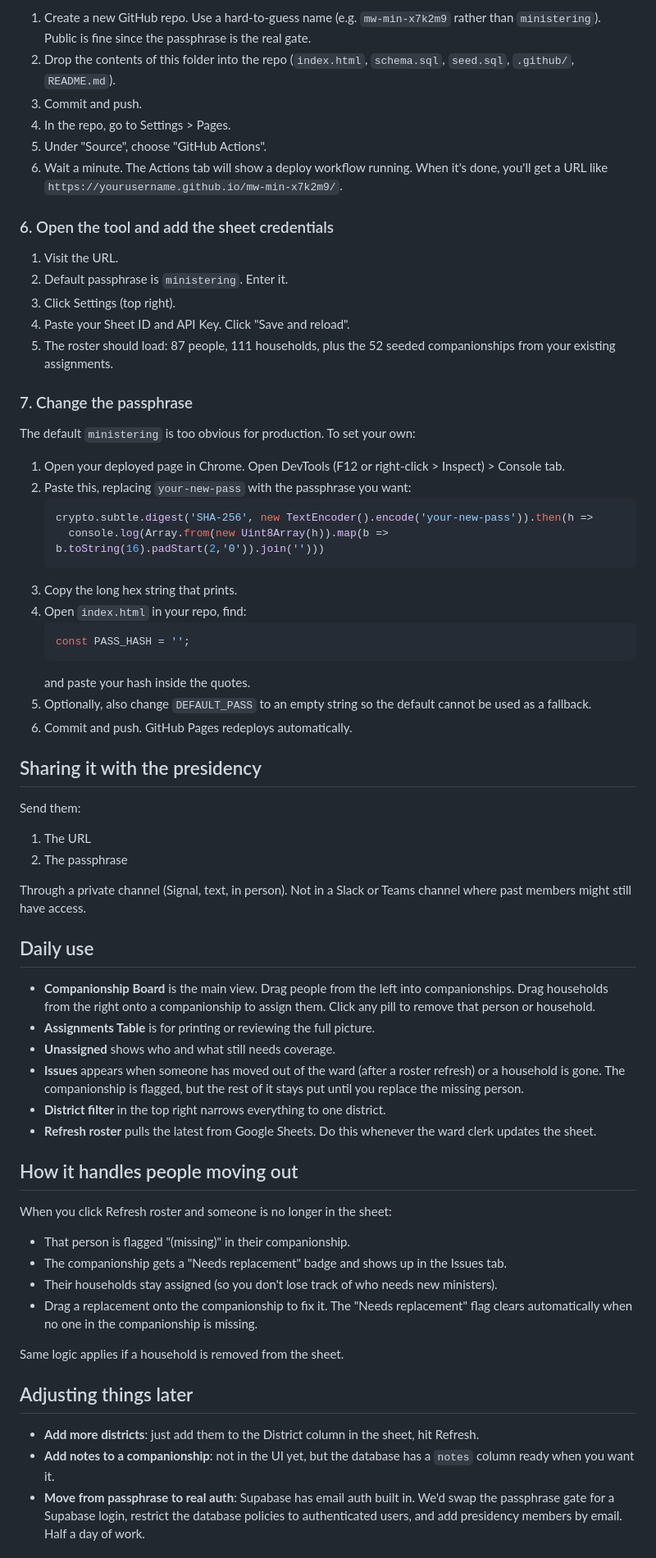
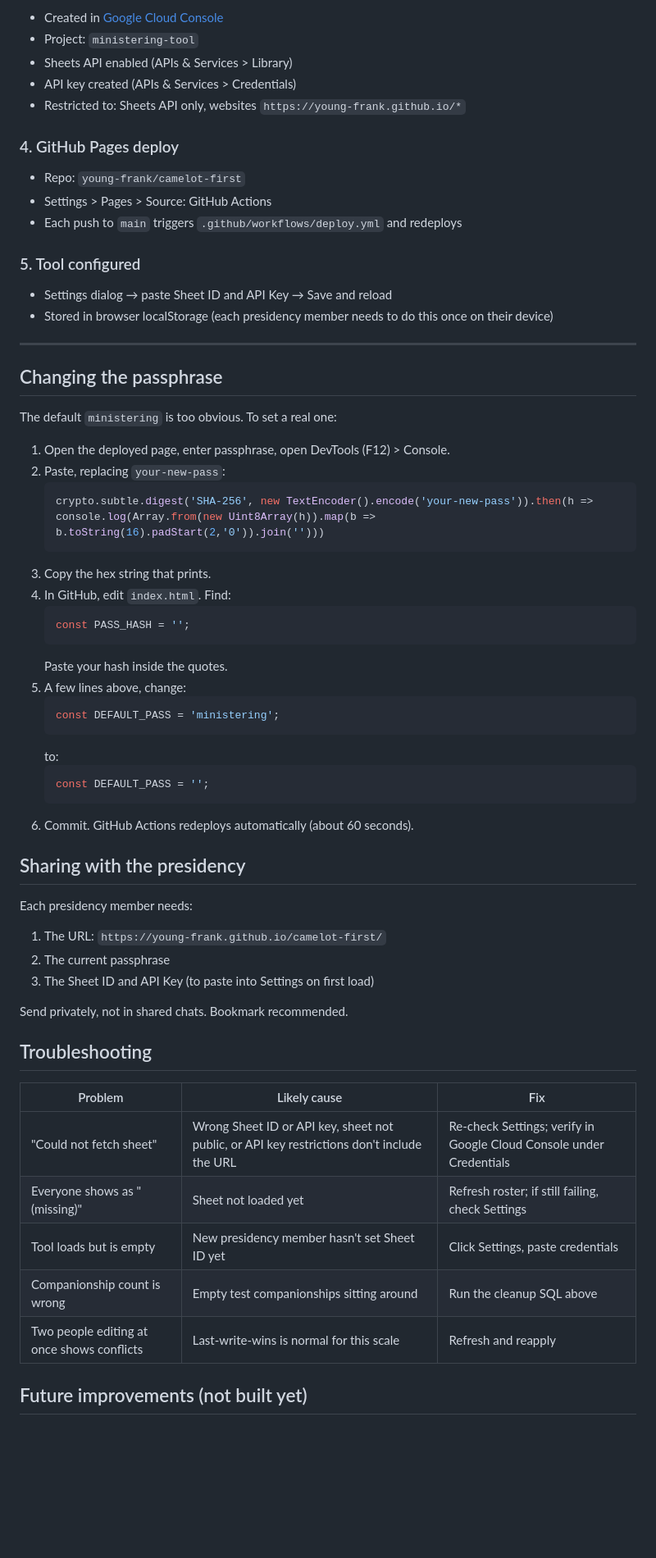
Before and after one commit to young-frank/camelot-first, a Markdown page: README.md, the part around one of its changes. Shown at 82% size. GitHub-like rendering; blank space fills up the shorter version.

Commit message:
Update README.md
More clarity

````diff
--- a/README.md
+++ b/README.md
@@ -63,68 +133,66 @@ The tool reads from Google Sheets, not Excel. You need to:
 
-1. Create a new GitHub repo. Use a hard-to-guess name (e.g. `mw-min-x7k2m9` rather than `ministering`). Public is fine since the passphrase is the real gate.
-2. Drop the contents of this folder into the repo (`index.html`, `schema.sql`, `seed.sql`, `.github/`, `README.md`).
-3. Commit and push.
-4. In the repo, go to Settings > Pages.
-5. Under "Source", choose "GitHub Actions".
-6. Wait a minute. The Actions tab will show a deploy workflow running. When it's done, you'll get a URL like `https://yourusername.github.io/mw-min-x7k2m9/`.
+- Created in [Google Cloud Console](https://console.cloud.google.com)
+- Project: `ministering-tool`
+- Sheets API enabled (APIs & Services > Library)
+- API key created (APIs & Services > Credentials)
+- Restricted to: Sheets API only, websites `https://young-frank.github.io/*`
 
-### 6. Open the tool and add the sheet credentials
+### 4. GitHub Pages deploy
 
-1. Visit the URL.
-2. Default passphrase is `ministering`. Enter it.
-3. Click Settings (top right).
-4. Paste your Sheet ID and API Key. Click "Save and reload".
-5. The roster should load: 87 people, 111 households, plus the 52 seeded companionships from your existing assignments.
+- Repo: `young-frank/camelot-first`
+- Settings > Pages > Source: GitHub Actions
+- Each push to `main` triggers `.github/workflows/deploy.yml` and redeploys
 
-### 7. Change the passphrase
+### 5. Tool configured
 
-The default `ministering` is too obvious for production. To set your own:
+- Settings dialog → paste Sheet ID and API Key → Save and reload
+- Stored in browser localStorage (each presidency member needs to do this once on their device)
 
-1. Open your deployed page in Chrome. Open DevTools (F12 or right-click > Inspect) > Console tab.
-2. Paste this, replacing `your-new-pass` with the passphrase you want:
+---
+
+## Changing the passphrase
+
+The default `ministering` is too obvious. To set a real one:
+
+1. Open the deployed page, enter passphrase, open DevTools (F12) > Console.
+2. Paste, replacing `your-new-pass`:
    ```javascript
-   crypto.subtle.digest('SHA-256', new TextEncoder().encode('your-new-pass')).then(h =>
-     console.log(Array.from(new Uint8Array(h)).map(b => b.toString(16).padStart(2,'0')).join('')))
+   crypto.subtle.digest('SHA-256', new TextEncoder().encode('your-new-pass')).then(h => console.log(Array.from(new Uint8Array(h)).map(b => b.toString(16).padStart(2,'0')).join('')))
    ```
-3. Copy the long hex string that prints.
-4. Open `index.html` in your repo, find:
+3. Copy the hex string that prints.
+4. In GitHub, edit `index.html`. Find:
    ```javascript
    const PASS_HASH = '';
    ```
-   and paste your hash inside the quotes.
-5. Optionally, also change `DEFAULT_PASS` to an empty string so the default cannot be used as a fallback.
-6. Commit and push. GitHub Pages redeploys automatically.
+   Paste your hash inside the quotes.
+5. A few lines above, change:
+   ```javascript
+   const DEFAULT_PASS = 'ministering';
+   ```
+   to:
+   ```javascript
+   const DEFAULT_PASS = '';
+   ```
+6. Commit. GitHub Actions redeploys automatically (about 60 seconds).
 
-## Sharing it with the presidency
+## Sharing with the presidency
 
-Send them:
-1. The URL
-2. The passphrase
+Each presidency member needs:
+1. The URL: `https://young-frank.github.io/camelot-first/`
+2. The current passphrase
+3. The Sheet ID and API Key (to paste into Settings on first load)
 
-Through a private channel (Signal, text, in person). Not in a Slack or Teams channel where past members might still have access.
+Send privately, not in shared chats. Bookmark recommended.
 
-## Daily use
+## Troubleshooting
 
-- **Companionship Board** is the main view. Drag people from the left into companionships. Drag households from the right onto a companionship to assign them. Click any pill to remove that person or household.
-- **Assignments Table** is for printing or reviewing the full picture.
-- **Unassigned** shows who and what still needs coverage.
-- **Issues** appears when someone has moved out of the ward (after a roster refresh) or a household is gone. The companionship is flagged, but the rest of it stays put until you replace the missing person.
-- **District filter** in the top right narrows everything to one district.
-- **Refresh roster** pulls the latest from Google Sheets. Do this whenever the ward clerk updates the sheet.
+| Problem | Likely cause | Fix |
+|---------|--------------|-----|
+| "Could not fetch sheet" | Wrong Sheet ID or API key, sheet not public, or API key restrictions don't include the URL | Re-check Settings; verify in Google Cloud Console under Credentials |
+| Everyone shows as "(missing)" | Sheet not loaded yet | Refresh roster; if still failing, check Settings |
+| Tool loads but is empty | New presidency member hasn't set Sheet ID yet | Click Settings, paste credentials |
+| Companionship count is wrong | Empty test companionships sitting around | Run the cleanup SQL above |
+| Two people editing at once shows conflicts | Last-write-wins is normal for this scale | Refresh and reapply |
 
-## How it handles people moving out
+## Future improvements (not built yet)
 
-When you click Refresh roster and someone is no longer in the sheet:
-- That person is flagged "(missing)" in their companionship.
-- The companionship gets a "Needs replacement" badge and shows up in the Issues tab.
-- Their households stay assigned (so you don't lose track of who needs new ministers).
-- Drag a replacement onto the companionship to fix it. The "Needs replacement" flag clears automatically when no one in the companionship is missing.
-
-Same logic applies if a household is removed from the sheet.
-
-## Adjusting things later
-
-- **Add more districts**: just add them to the District column in the sheet, hit Refresh.
-- **Add notes to a companionship**: not in the UI yet, but the database has a `notes` column ready when you want it.
-- **Move from passphrase to real auth**: Supabase has email auth built in. We'd swap the passphrase gate for a Supabase login, restrict the database policies to authenticated users, and add presidency members by email. Half a day of work.
-
````
Also changed, not shown: other parts of README.md (+114 -57 lines).
